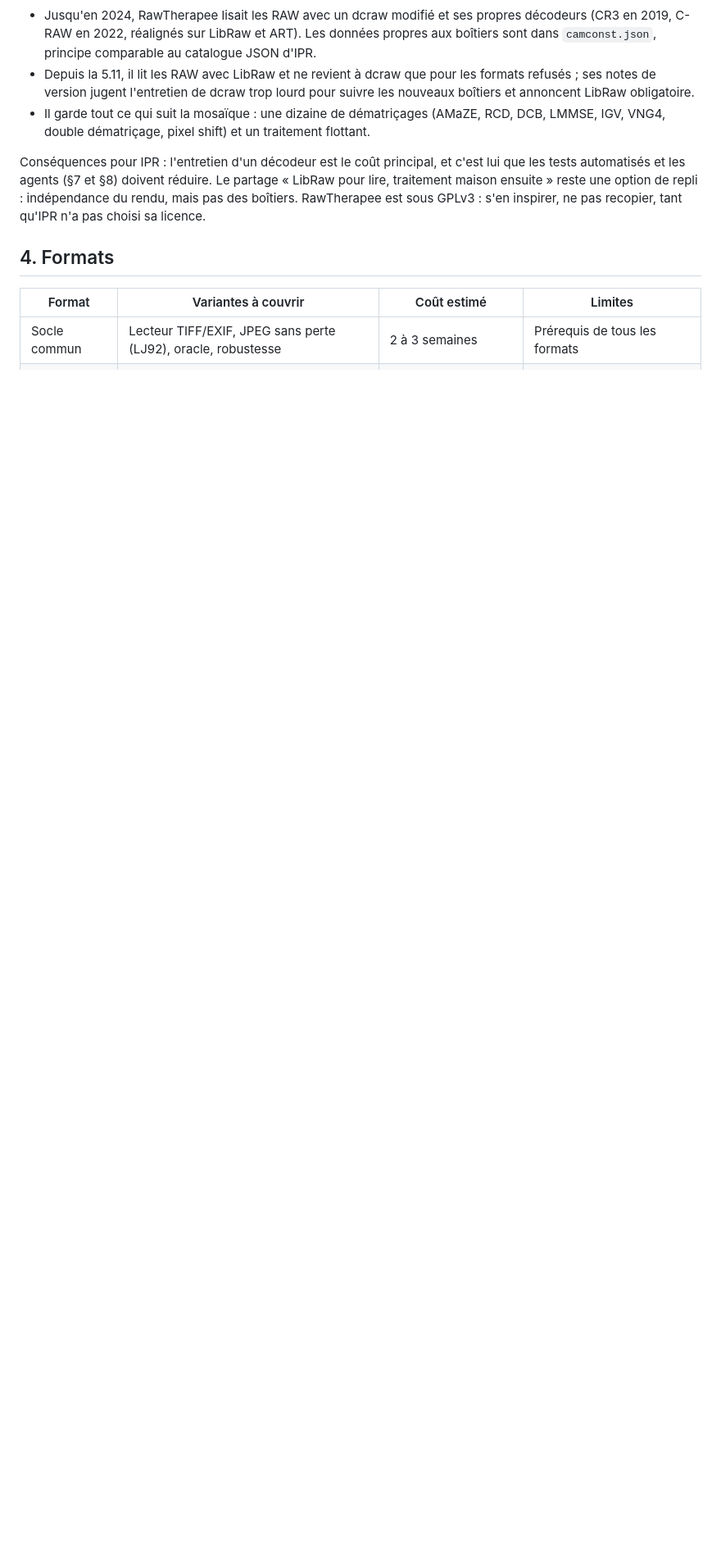
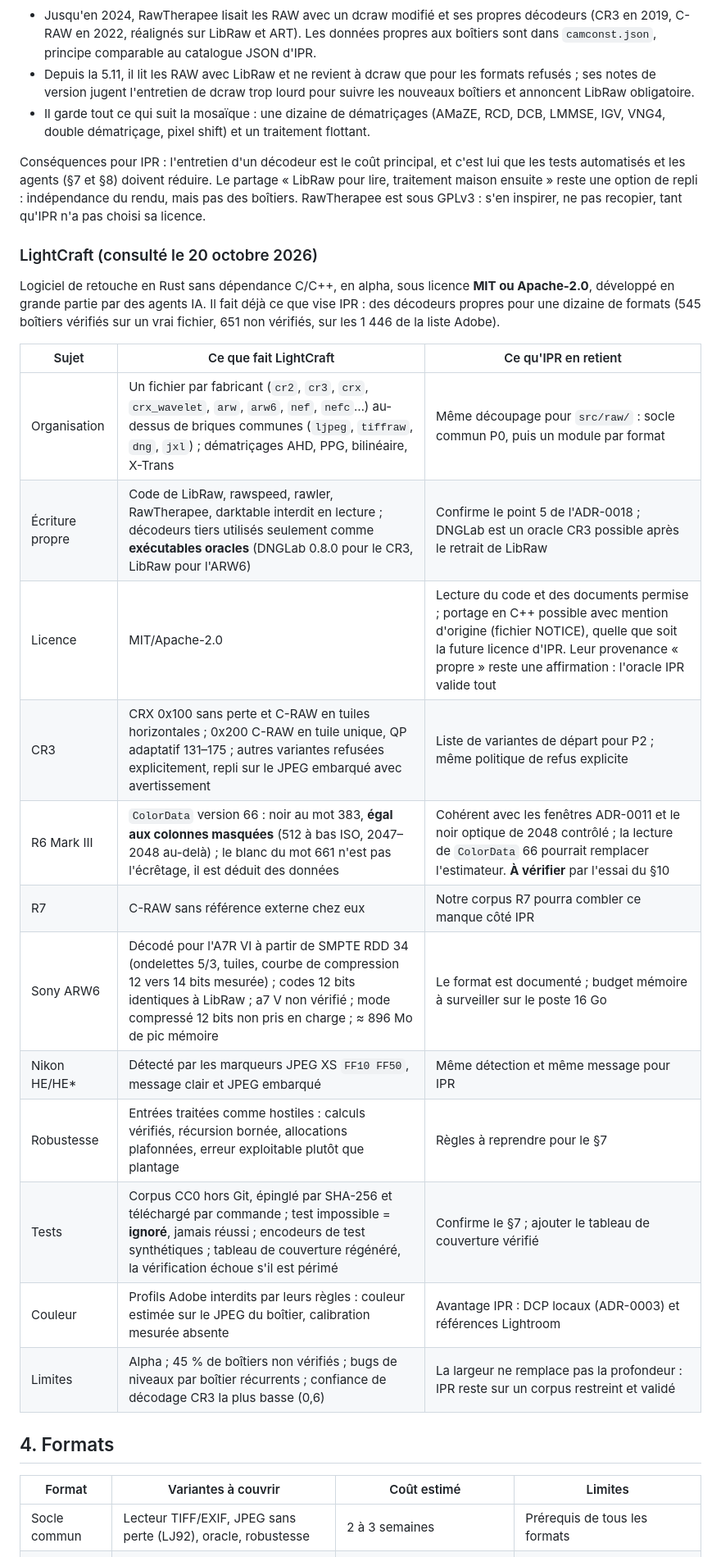
Before and after one commit to KimntexX/IPR, a Markdown page: docs/architecture/roadmap-decodeurs-raw.md, the part around one of its changes. Shown at 82% size. Drawn GitHub-style; blank space fills up the shorter version.

```diff
--- a/docs/architecture/roadmap-decodeurs-raw.md
+++ b/docs/architecture/roadmap-decodeurs-raw.md
@@ -54,6 +57,29 @@ Le partage « LibRaw pour lire, traitement maison ensuite » reste une option
 de repli : indépendance du rendu, mais pas des boîtiers. RawTherapee est sous
 GPLv3 : s'en inspirer, ne pas recopier, tant qu'IPR n'a pas choisi sa licence.
 
+### LightCraft (consulté le 20 octobre 2026)
+
+Logiciel de retouche en Rust sans dépendance C/C++, en alpha, sous licence
+**MIT ou Apache-2.0**, développé en grande partie par des agents IA. Il fait
+déjà ce que vise IPR : des décodeurs propres pour une dizaine de formats
+(545 boîtiers vérifiés sur un vrai fichier, 651 non vérifiés, sur les 1 446 de
+la liste Adobe).
+
+| Sujet | Ce que fait LightCraft | Ce qu'IPR en retient |
+| --- | --- | --- |
+| Organisation | Un fichier par fabricant (`cr2`, `cr3`, `crx`, `crx_wavelet`, `arw`, `arw6`, `nef`, `nefc`…) au-dessus de briques communes (`ljpeg`, `tiffraw`, `dng`, `jxl`) ; dématriçages AHD, PPG, bilinéaire, X-Trans | Même découpage pour `src/raw/` : socle commun P0, puis un module par format |
+| Écriture propre | Code de LibRaw, rawspeed, rawler, RawTherapee, darktable interdit en lecture ; décodeurs tiers utilisés seulement comme **exécutables oracles** (DNGLab 0.8.0 pour le CR3, LibRaw pour l'ARW6) | Confirme le point 5 de l'ADR-0018 ; DNGLab est un oracle CR3 possible après le retrait de LibRaw |
+| Licence | MIT/Apache-2.0 | Lecture du code et des documents permise ; portage en C++ possible avec mention d'origine (fichier NOTICE), quelle que soit la future licence d'IPR. Leur provenance « propre » reste une affirmation : l'oracle IPR valide tout |
+| CR3 | CRX 0x100 sans perte et C-RAW en tuiles horizontales ; 0x200 C-RAW en tuile unique, QP adaptatif 131–175 ; autres variantes refusées explicitement, repli sur le JPEG embarqué avec avertissement | Liste de variantes de départ pour P2 ; même politique de refus explicite |
+| R6 Mark III | `ColorData` version 66 : noir au mot 383, **égal aux colonnes masquées** (512 à bas ISO, 2047–2048 au-delà) ; le blanc du mot 661 n'est pas l'écrêtage, il est déduit des données | Cohérent avec les fenêtres ADR-0011 et le noir optique de 2048 contrôlé ; la lecture de `ColorData` 66 pourrait remplacer l'estimateur. **À vérifier** par l'essai du §10 |
+| R7 | C-RAW sans référence externe chez eux | Notre corpus R7 pourra combler ce manque côté IPR |
+| Sony ARW6 | Décodé pour l'A7R VI à partir de SMPTE RDD 34 (ondelettes 5/3, tuiles, courbe de compression 12 vers 14 bits mesurée) ; codes 12 bits identiques à LibRaw ; a7 V non vérifié ; mode compressé 12 bits non pris en charge ; ≈ 896 Mo de pic mémoire | Le format est documenté ; budget mémoire à surveiller sur le poste 16 Go |
+| Nikon HE/HE\* | Détecté par les marqueurs JPEG XS `FF10 FF50`, message clair et JPEG embarqué | Même détection et même message pour IPR |
+| Robustesse | Entrées traitées comme hostiles : calculs vérifiés, récursion bornée, allocations plafonnées, erreur exploitable plutôt que plantage | Règles à reprendre pour le §7 |
+| Tests | Corpus CC0 hors Git, épinglé par SHA-256 et téléchargé par commande ; test impossible = **ignoré**, jamais réussi ; encodeurs de test synthétiques ; tableau de couverture régénéré, la vérification échoue s'il est périmé | Confirme le §7 ; ajouter le tableau de couverture vérifié |
+| Couleur | Profils Adobe interdits par leurs règles : couleur estimée sur le JPEG du boîtier, calibration mesurée absente | Avantage IPR : DCP locaux (ADR-0003) et références Lightroom |
+| Limites | Alpha ; 45 % de boîtiers non vérifiés ; bugs de niveaux par boîtier récurrents ; confiance de décodage CR3 la plus basse (0,6) | La largeur ne remplace pas la profondeur : IPR reste sur un corpus restreint et validé |
+
 ## 4. Formats
 
 | Format | Variantes à couvrir | Coût estimé | Limites |
```
Also changed, not shown: other parts of docs/architecture/roadmap-decodeurs-raw.md (+24 -7 lines), docs/decisions/ADR-0018-independance-decodage-raw-et-couche-image.md (+13 -7 lines).
